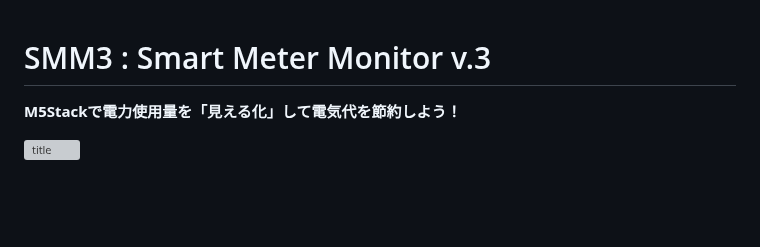
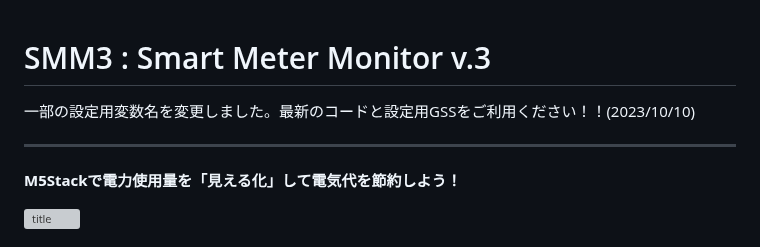
Before and after one commit to yonmas/SMM3-SmartMeterMonitor_v3, a Markdown page: README.md, the part around the change. GitHub-like rendering; blank space fills up the shorter version; grey boxes are pictures that could not be loaded.

Commit message:
最新版利用の注意書きを追記

```diff
--- a/README.md
+++ b/README.md
@@ -1,4 +1,7 @@
 # SMM3 : Smart Meter Monitor v.3
+一部の設定用変数名を変更しました。最新のコードと設定用GSSをご利用ください！！(2023/10/10)
+
+---
 **M5Stackで電力使用量を「見える化」して電気代を節約しよう！**
 
 [![title](https://github-production-user-asset-6210df.s3.amazonaws.com/104808539/273613295-9f8fb870-071d-44b1-a14b-477ec1338b59.jpg)](https://www.youtube.com/watch?v=5jaRR_evKWo)
```
